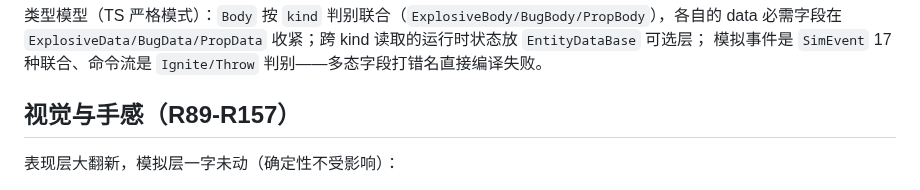
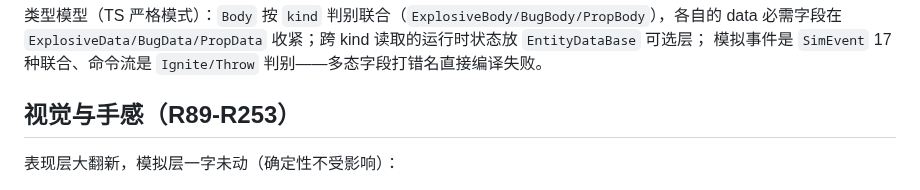
Before and after one commit to Bairea/boom_bug, a Markdown page: README.md, the part around the change. Drawn GitHub-style.

Commit message:
R261b: README 视觉章节范围更新至 R253+playtest-log 补 R260b

```diff
--- a/README.md
+++ b/README.md
@@ -83,7 +83,7 @@ test/       分阶段回归测试（node:test，无头，只 import 编译产物
 必需字段在 `ExplosiveData/BugData/PropData` 收紧；跨 kind 读取的运行时状态放 `EntityDataBase` 可选层；
 模拟事件是 `SimEvent` 17 种联合、命令流是 `Ignite/Throw` 判别——多态字段打错名直接编译失败。
 
-## 视觉与手感（R89-R157）
+## 视觉与手感（R89-R253）
 
 表现层大翻新，模拟层一字未动（确定性不受影响）：
 
```
Also changed, not shown: docs/playtest-log.md (+1 -0 lines).
